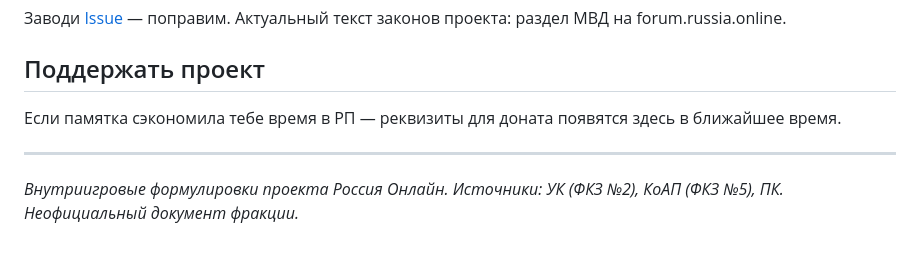
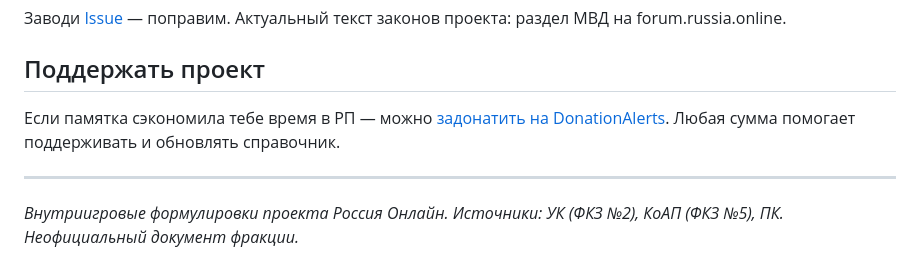
Before and after one commit to youngsanifone/mvd-pamyatka, a Markdown page: README.md, the part around the change. GitHub-like rendering.

Commit message:
Revise donation section in README.md
Updated donation information with a link to DonationAlerts.

```diff
--- a/README.md
+++ b/README.md
@@ -26,7 +26,7 @@
 
 ## Поддержать проект
 
-Если памятка сэкономила тебе время в РП — реквизиты для доната появятся здесь в ближайшее время.
+Если памятка сэкономила тебе время в РП — можно [задонатить на DonationAlerts](https://www.donationalerts.com/r/youngsan). Любая сумма помогает поддерживать и обновлять справочник.
 
 ---
 *Внутриигровые формулировки проекта Россия Онлайн. Источники: УК (ФКЗ №2), КоАП (ФКЗ №5), ПК. Неофициальный документ фракции.*
```
